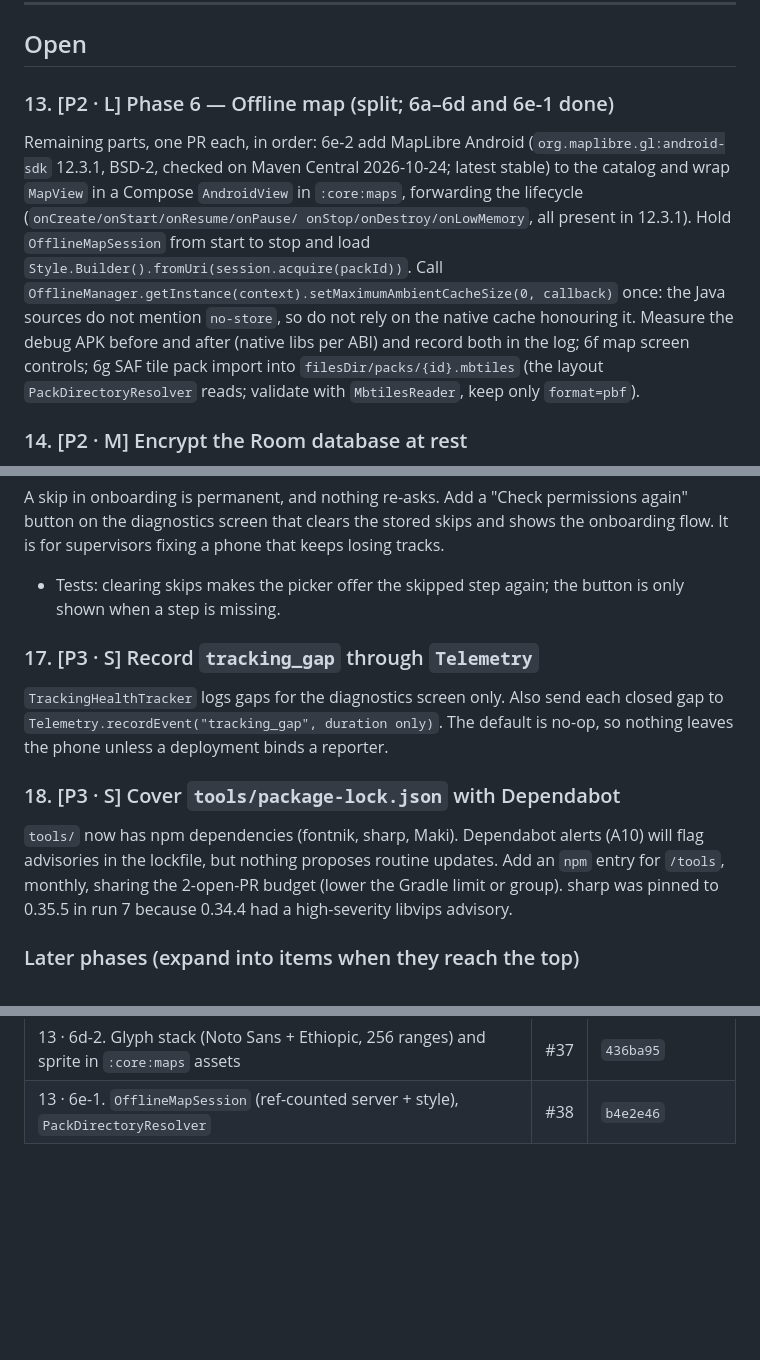
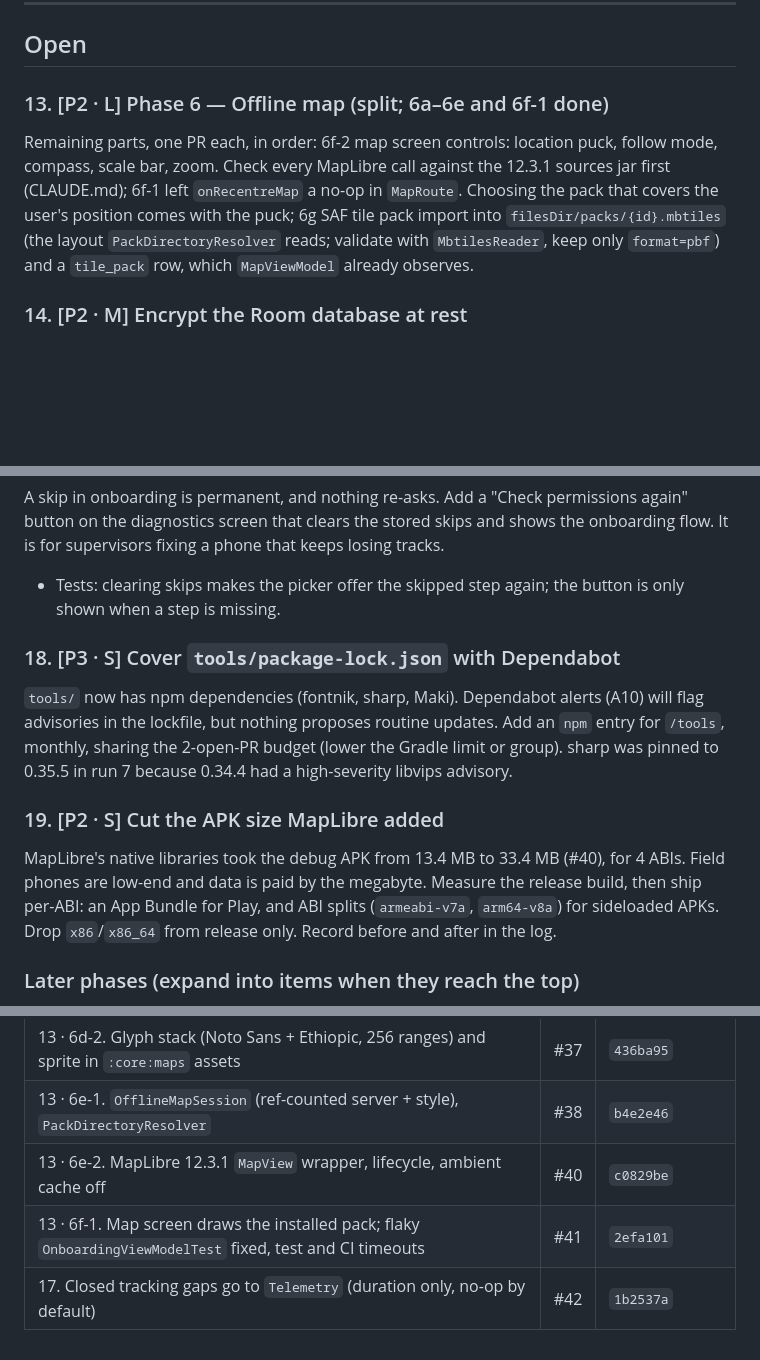
Before and after one commit to Alphaguyasa/Meret, a Markdown page: ROADMAP.md, 3 parts joined by grey strips. GitHub-like rendering; blank space fills up the shorter version.

```diff
--- a/ROADMAP.md
+++ b/ROADMAP.md
@@ -19,18 +19,14 @@ Acceptance criteria that need a physical phone are not claimed by CI. They are l
 
 ## Open
 
-### 13. [P2 · L] Phase 6 — Offline map (split; 6a–6d and 6e-1 done)
+### 13. [P2 · L] Phase 6 — Offline map (split; 6a–6e and 6f-1 done)
 Remaining parts, one PR each, in order:
-6e-2 add MapLibre Android (`org.maplibre.gl:android-sdk` 12.3.1, BSD-2, checked on Maven
-Central 2026-10-24; latest stable) to the catalog and wrap `MapView` in a Compose
-`AndroidView` in `:core:maps`, forwarding the lifecycle (`onCreate/onStart/onResume/onPause/
-onStop/onDestroy/onLowMemory`, all present in 12.3.1). Hold `OfflineMapSession` from start to
-stop and load `Style.Builder().fromUri(session.acquire(packId))`. Call
-`OfflineManager.getInstance(context).setMaximumAmbientCacheSize(0, callback)` once: the Java
-sources do not mention `no-store`, so do not rely on the native cache honouring it. Measure the
-debug APK before and after (native libs per ABI) and record both in the log;
-6f map screen controls; 6g SAF tile pack import into `filesDir/packs/{id}.mbtiles` (the layout
-`PackDirectoryResolver` reads; validate with `MbtilesReader`, keep only `format=pbf`).
+6f-2 map screen controls: location puck, follow mode, compass, scale bar, zoom. Check every
+MapLibre call against the 12.3.1 sources jar first (CLAUDE.md); 6f-1 left `onRecentreMap` a
+no-op in `MapRoute`. Choosing the pack that covers the user's position comes with the puck;
+6g SAF tile pack import into `filesDir/packs/{id}.mbtiles` (the layout
+`PackDirectoryResolver` reads; validate with `MbtilesReader`, keep only `format=pbf`) and a
+`tile_pack` row, which `MapViewModel` already observes.
 
 ### 14. [P2 · M] Encrypt the Room database at rest
 Blocked: needs a decision in NEEDS_APPROVAL.md (SQLCipher size and speed cost on
@@ -46,16 +42,17 @@ It is for supervisors fixing a phone that keeps losing tracks.
 - Tests: clearing skips makes the picker offer the skipped step again; the button is only
   shown when a step is missing.
 
-### 17. [P3 · S] Record `tracking_gap` through `Telemetry`
-`TrackingHealthTracker` logs gaps for the diagnostics screen only. Also send each closed gap
-to `Telemetry.recordEvent("tracking_gap", duration only)`. The default is no-op, so nothing
-leaves the phone unless a deployment binds a reporter.
-
 ### 18. [P3 · S] Cover `tools/package-lock.json` with Dependabot
 `tools/` now has npm dependencies (fontnik, sharp, Maki). Dependabot alerts (A10) will flag
 advisories in the lockfile, but nothing proposes routine updates. Add an `npm` entry for
 `/tools`, monthly, sharing the 2-open-PR budget (lower the Gradle limit or group). sharp was
 pinned to 0.35.5 in run 7 because 0.34.4 had a high-severity libvips advisory.
+
+### 19. [P2 · S] Cut the APK size MapLibre added
+MapLibre's native libraries took the debug APK from 13.4 MB to 33.4 MB (#40), for 4 ABIs.
+Field phones are low-end and data is paid by the megabyte. Measure the release build, then
+ship per-ABI: an App Bundle for Play, and ABI splits (`armeabi-v7a`, `arm64-v8a`) for
+sideloaded APKs. Drop `x86`/`x86_64` from release only. Record before and after in the log.
 
 ### Later phases (expand into items when they reach the top)
 - Phase 7 — Tracking UI and track rendering
@@ -97,3 +94,6 @@ pinned to 0.35.5 in run 7 because 0.34.4 had a high-severity libvips advisory.
 | 13 · 6d-1. `StyleProvider` and the bundled style template | #35 | `54b46a5` |
 | 13 · 6d-2. Glyph stack (Noto Sans + Ethiopic, 256 ranges) and sprite in `:core:maps` assets | #37 | `436ba95` |
 | 13 · 6e-1. `OfflineMapSession` (ref-counted server + style), `PackDirectoryResolver` | #38 | `b4e2e46` |
+| 13 · 6e-2. MapLibre 12.3.1 `MapView` wrapper, lifecycle, ambient cache off | #40 | `c0829be` |
+| 13 · 6f-1. Map screen draws the installed pack; flaky `OnboardingViewModelTest` fixed, test and CI timeouts | #41 | `2efa101` |
+| 17. Closed tracking gaps go to `Telemetry` (duration only, no-op by default) | #42 | `1b2537a` |
```
Also changed, not shown: DAILY_LOG.md (+31 -0 lines), NEEDS_APPROVAL.md (+1 -0 lines).
